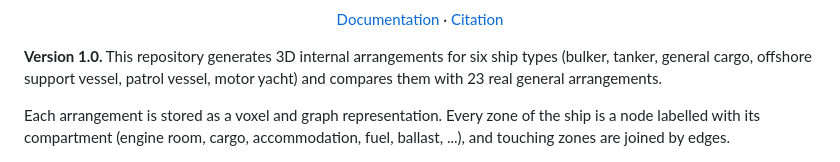
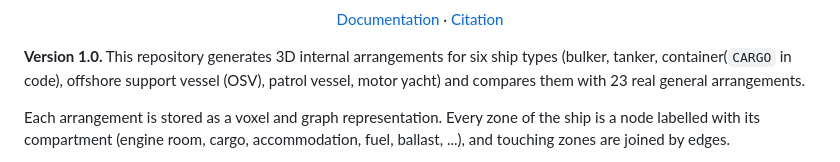
Before and after one commit to kodendaal/ShipSpace-GA, a Markdown page: README.md, the part around the change. Rendered like a GitHub page.

Commit message:
Update README with project details and instructions

```diff
--- a/README.md
+++ b/README.md
@@ -19,7 +19,7 @@
   <a href="CITATION.cff">Citation</a>
 </p>
 
-**Version 1.0.** This repository generates 3D internal arrangements for six ship types (bulker, tanker, general cargo, offshore support vessel, patrol vessel, motor yacht) and compares them with 23 real general arrangements.
+**Version 1.0.** This repository generates 3D internal arrangements for six ship types (bulker, tanker, container(`CARGO` in code), offshore support vessel (OSV), patrol vessel, motor yacht) and compares them with 23 real general arrangements.
 
 Each arrangement is stored as a voxel and graph representation. Every zone of the ship is a node labelled with its compartment (engine room, cargo, accommodation, fuel, ballast, ...), and touching zones are joined by edges.
 
```
